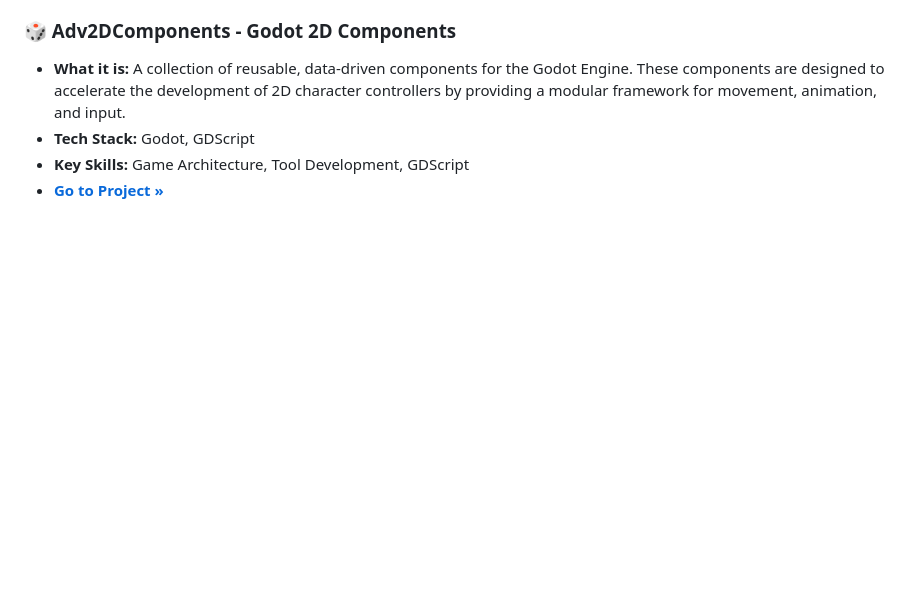
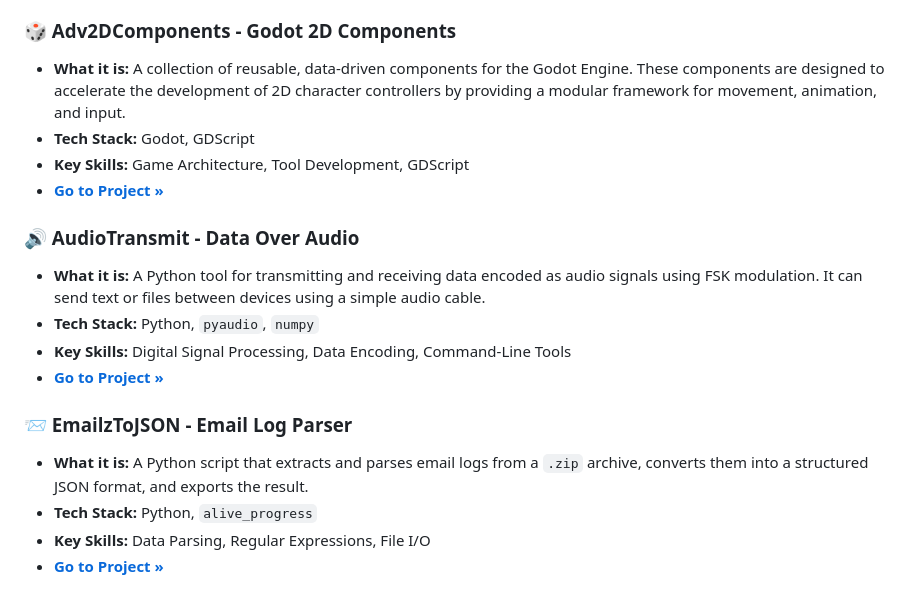
Before and after one commit to DezMetal/SAMPLES, a Markdown page: README.md, the part around the change. Rendered like a GitHub page; blank space fills up the shorter version.

```diff
--- a/README.md
+++ b/README.md
@@ -49,3 +49,15 @@ Here are some of the key projects in this collection:
 *   **Tech Stack:** Godot, GDScript
 *   **Key Skills:** Game Architecture, Tool Development, GDScript
 *   **[Go to Project &raquo;](./Adv2DComponents/)**
+
+### 🔊 AudioTransmit - Data Over Audio
+*   **What it is:** A Python tool for transmitting and receiving data encoded as audio signals using FSK modulation. It can send text or files between devices using a simple audio cable.
+*   **Tech Stack:** Python, `pyaudio`, `numpy`
+*   **Key Skills:** Digital Signal Processing, Data Encoding, Command-Line Tools
+*   **[Go to Project &raquo;](./AudioTransmit/)**
+
+### 📨 EmailzToJSON - Email Log Parser
+*   **What it is:** A Python script that extracts and parses email logs from a `.zip` archive, converts them into a structured JSON format, and exports the result.
+*   **Tech Stack:** Python, `alive_progress`
+*   **Key Skills:** Data Parsing, Regular Expressions, File I/O
+*   **[Go to Project &raquo;](./EmailzToJSON/)**
```
Also changed, not shown: AudioTransmit/README.md (added, +80 -0 lines), EmailzToJSON/README.md (added, +52 -0 lines).
